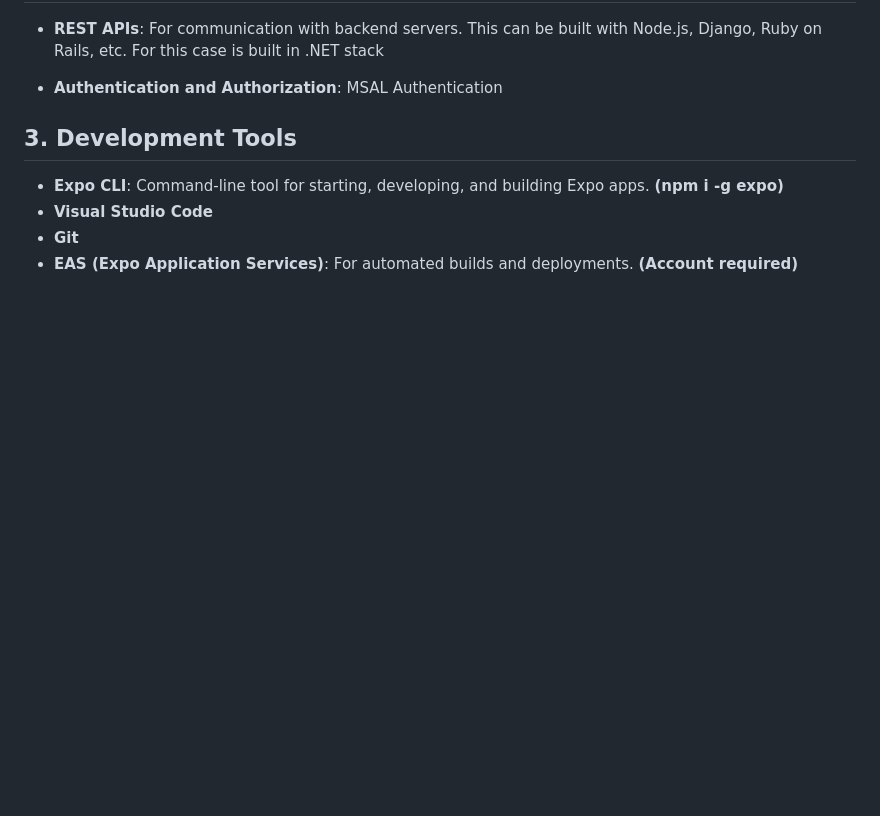
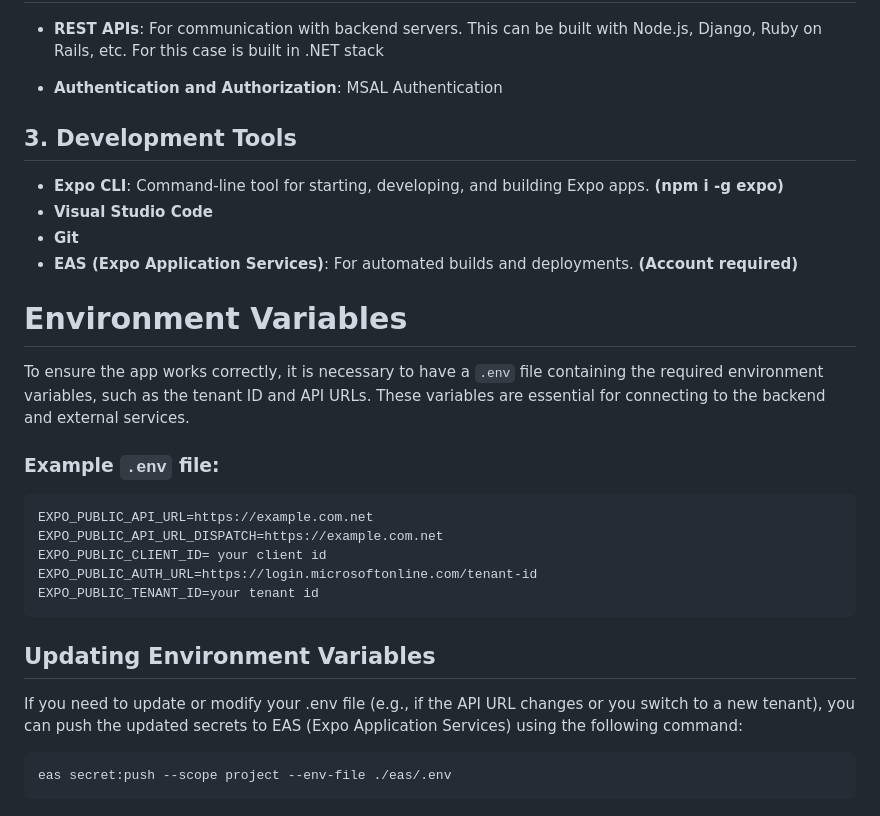
Before and after one commit to AlejandroChitivaC/NojsysOpsApp, a Markdown page: README.md, the part around the change. Drawn GitHub-style; blank space fills up the shorter version.

````diff
--- a/README.md
+++ b/README.md
@@ -107,3 +107,23 @@ POST /api/Preinspection/update/${houseNo}
 - **Visual Studio Code**
 - **Git**
 - **EAS (Expo Application Services)**: For automated builds and deployments. **(Account required)**
+
+# Environment Variables
+
+To ensure the app works correctly, it is necessary to have a `.env` file containing the required environment variables, such as the tenant ID and API URLs. These variables are essential for connecting to the backend and external services.
+
+### Example `.env` file:
+
+```env
+EXPO_PUBLIC_API_URL=https://example.com.net
+EXPO_PUBLIC_API_URL_DISPATCH=https://example.com.net
+EXPO_PUBLIC_CLIENT_ID= your client id
+EXPO_PUBLIC_AUTH_URL=https://login.microsoftonline.com/tenant-id
+EXPO_PUBLIC_TENANT_ID=your tenant id
+```
+## Updating Environment Variables
+If you need to update or modify your .env file (e.g., if the API URL changes or you switch to a new tenant), you can push the updated secrets to EAS (Expo Application Services) using the following command:
+
+```
+eas secret:push --scope project --env-file ./eas/.env
+```
````
